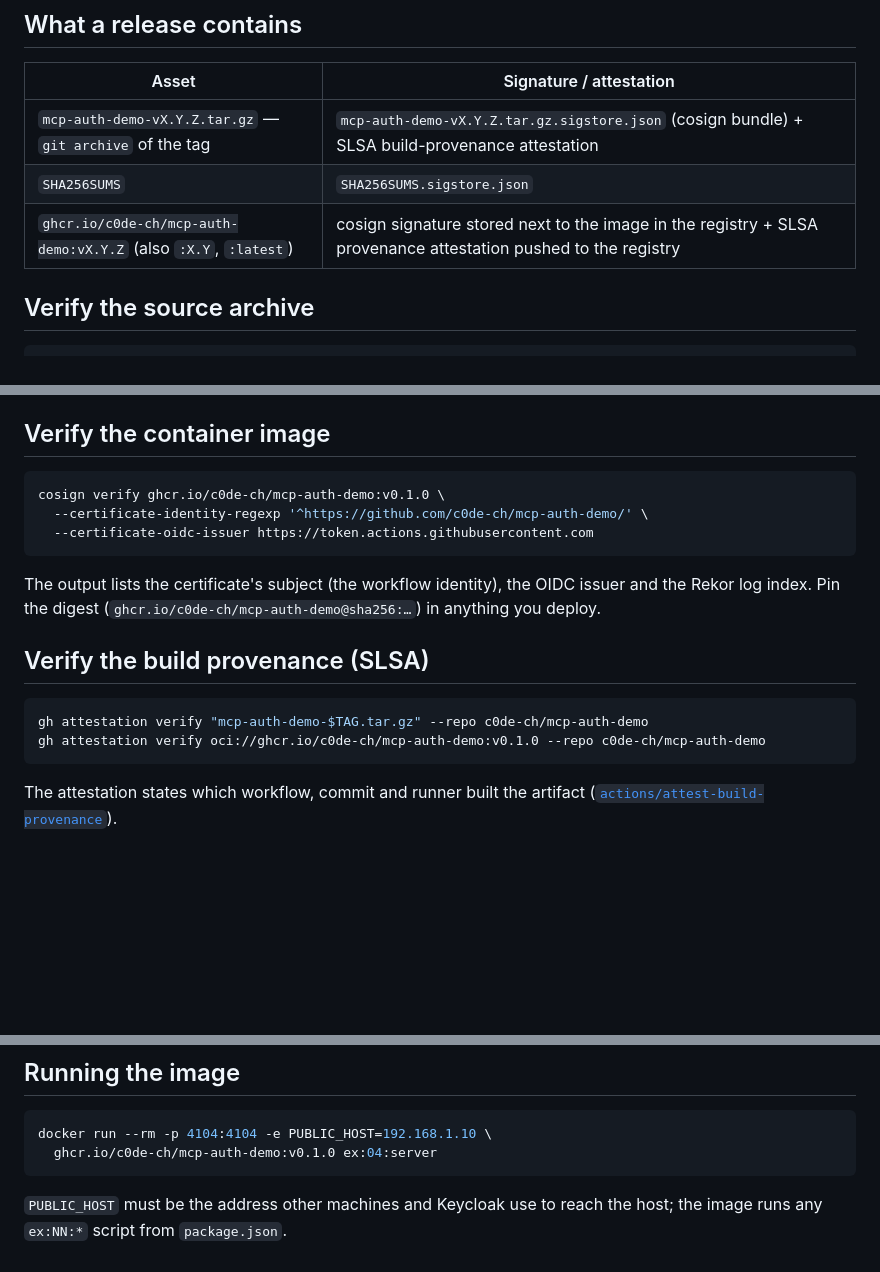
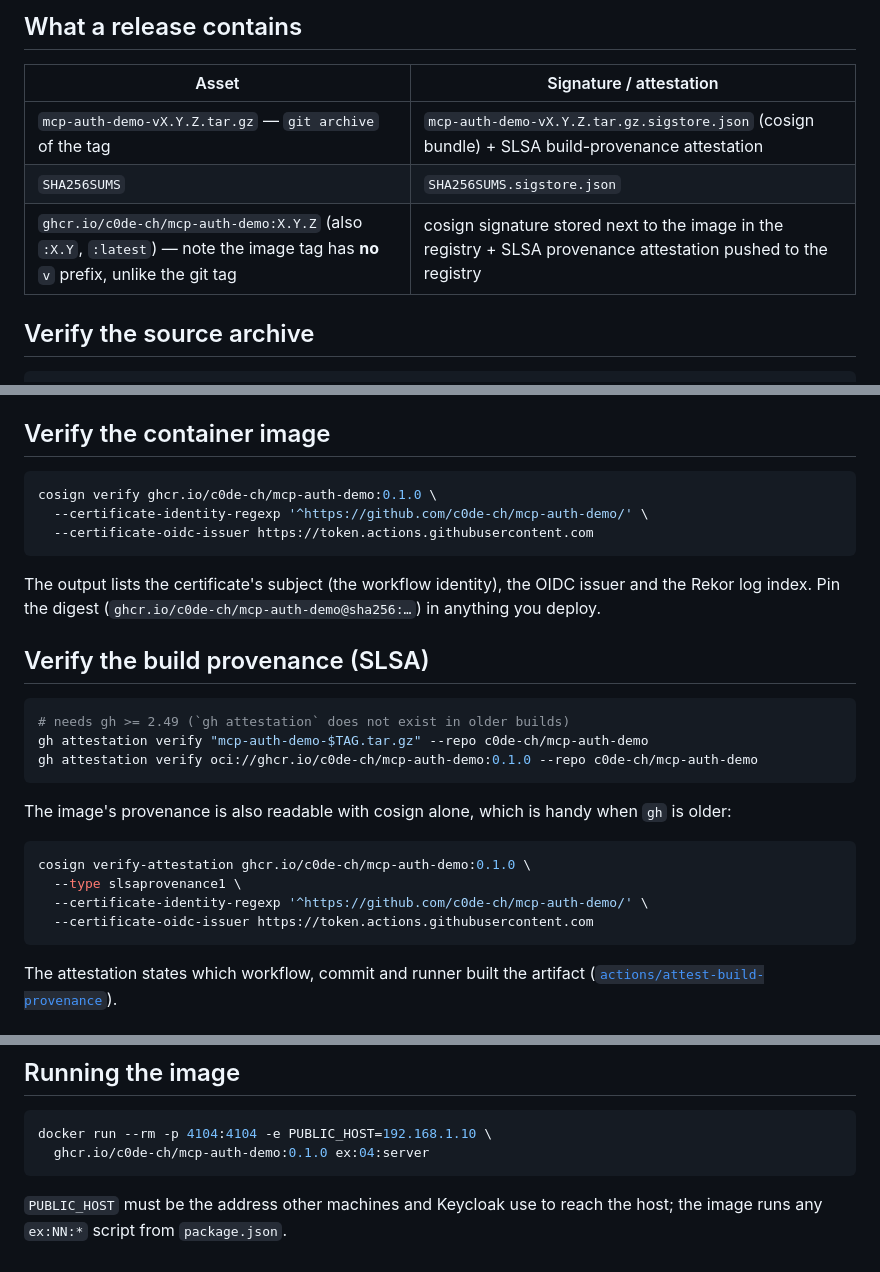
Before and after one commit to c0de-ch/mcp-auth-demo, a Markdown page: docs/release-signing.md, 3 parts joined by grey strips. Drawn GitHub-style; blank space fills up the shorter version.

Commit message:
docs: correct the published image tag and note gh's version requirement (#3)
Verified against the real v0.1.0 release: docker/metadata-action strips
the v prefix, so the image is ghcr.io/c0de-ch/mcp-auth-demo:0.1.0 (plus
:0.1 and :latest) while the git tag stays v0.1.0. The documented
`cosign verify …:v0.1.0` therefore failed with MANIFEST_UNKNOWN.

Also: `gh attestation verify` needs gh >= 2.49 and does not exist in
older builds, so the page now says so and adds the cosign-only way to
read the image's provenance.

Verified with cosign 3.1.3 against the published release: archive and
SHA256SUMS bundles verify, a tampered archive and a wrong signer
identity both fail, the image signature verifies at :0.1.0, and its
SLSA provenance attestation verifies.


Claude-Session: https://claude.ai/code/session_01BvFPspy7riorgpbAVcTxxh

Co-authored-by: c0de kim <developer@c0de.ch>
Co-authored-by: Claude Fable 5 <noreply@anthropic.com>

````diff
--- a/docs/release-signing.md
+++ b/docs/release-signing.md
@@ -14,7 +14,7 @@ built by the `release.yml` workflow of `c0de-ch/mcp-auth-demo`"*.
 |---|---|
 | `mcp-auth-demo-vX.Y.Z.tar.gz` — `git archive` of the tag | `mcp-auth-demo-vX.Y.Z.tar.gz.sigstore.json` (cosign bundle) + SLSA build-provenance attestation |
 | `SHA256SUMS` | `SHA256SUMS.sigstore.json` |
-| `ghcr.io/c0de-ch/mcp-auth-demo:vX.Y.Z` (also `:X.Y`, `:latest`) | cosign signature stored next to the image in the registry + SLSA provenance attestation pushed to the registry |
+| `ghcr.io/c0de-ch/mcp-auth-demo:X.Y.Z` (also `:X.Y`, `:latest`) — note the image tag has **no** `v` prefix, unlike the git tag | cosign signature stored next to the image in the registry + SLSA provenance attestation pushed to the registry |
 
 ## Verify the source archive
 
@@ -38,7 +38,7 @@ with `--certificate-identity` if you want to bind to the tag as well.
 ## Verify the container image
 
 ```bash
-cosign verify ghcr.io/c0de-ch/mcp-auth-demo:v0.1.0 \
+cosign verify ghcr.io/c0de-ch/mcp-auth-demo:0.1.0 \
   --certificate-identity-regexp '^https://github.com/c0de-ch/mcp-auth-demo/' \
   --certificate-oidc-issuer https://token.actions.githubusercontent.com
 ```
@@ -49,8 +49,18 @@ log index. Pin the digest (`ghcr.io/c0de-ch/mcp-auth-demo@sha256:…`) in anythi
 ## Verify the build provenance (SLSA)
 
 ```bash
+# needs gh >= 2.49 (`gh attestation` does not exist in older builds)
 gh attestation verify "mcp-auth-demo-$TAG.tar.gz" --repo c0de-ch/mcp-auth-demo
-gh attestation verify oci://ghcr.io/c0de-ch/mcp-auth-demo:v0.1.0 --repo c0de-ch/mcp-auth-demo
+gh attestation verify oci://ghcr.io/c0de-ch/mcp-auth-demo:0.1.0 --repo c0de-ch/mcp-auth-demo
+```
+
+The image's provenance is also readable with cosign alone, which is handy when `gh` is older:
+
+```bash
+cosign verify-attestation ghcr.io/c0de-ch/mcp-auth-demo:0.1.0 \
+  --type slsaprovenance1 \
+  --certificate-identity-regexp '^https://github.com/c0de-ch/mcp-auth-demo/' \
+  --certificate-oidc-issuer https://token.actions.githubusercontent.com
 ```
 
 The attestation states which workflow, commit and runner built the artifact
@@ -68,7 +78,7 @@ moved or re-signed; fixes ship as a new patch version.
 
 ```bash
 docker run --rm -p 4104:4104 -e PUBLIC_HOST=192.168.1.10 \
-  ghcr.io/c0de-ch/mcp-auth-demo:v0.1.0 ex:04:server
+  ghcr.io/c0de-ch/mcp-auth-demo:0.1.0 ex:04:server
 ```
 
 `PUBLIC_HOST` must be the address other machines and Keycloak use to reach the host; the image runs
````
